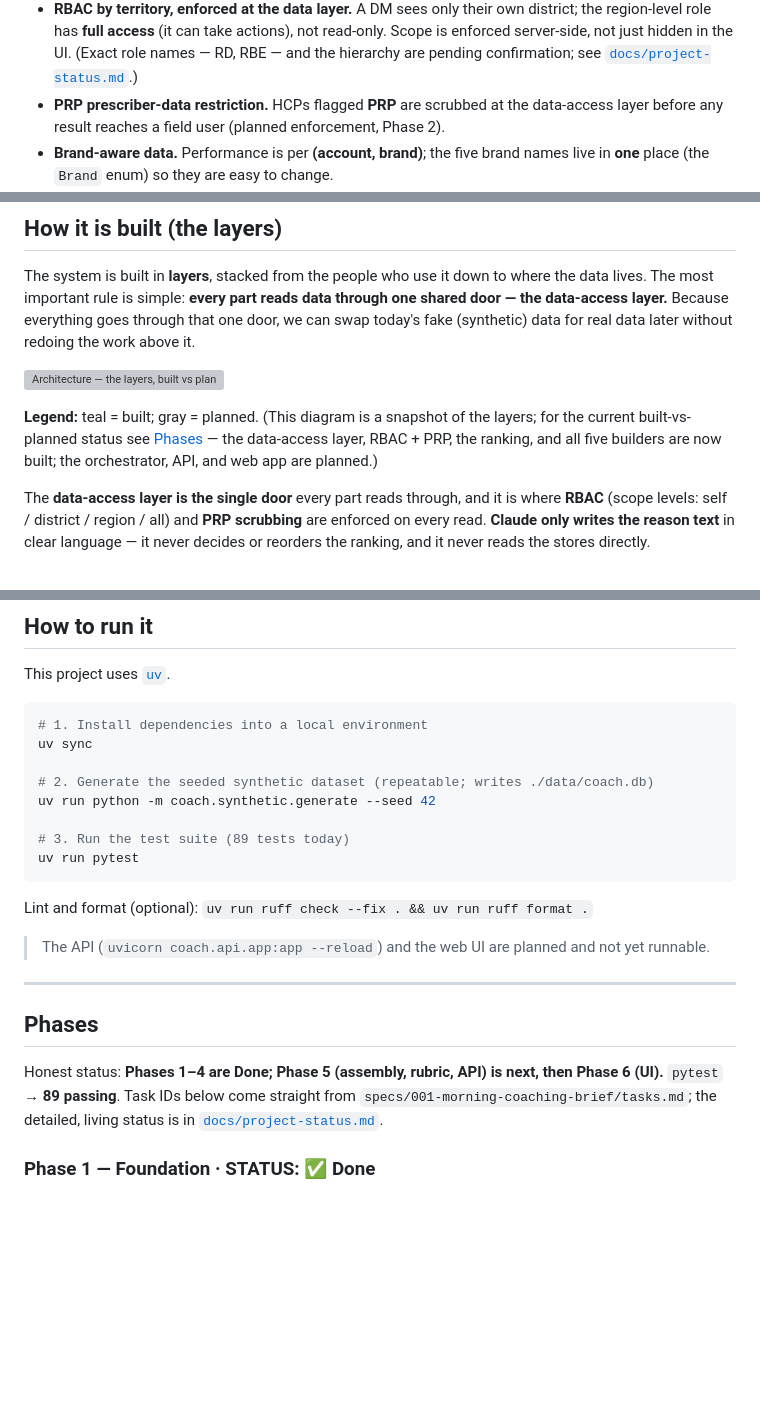
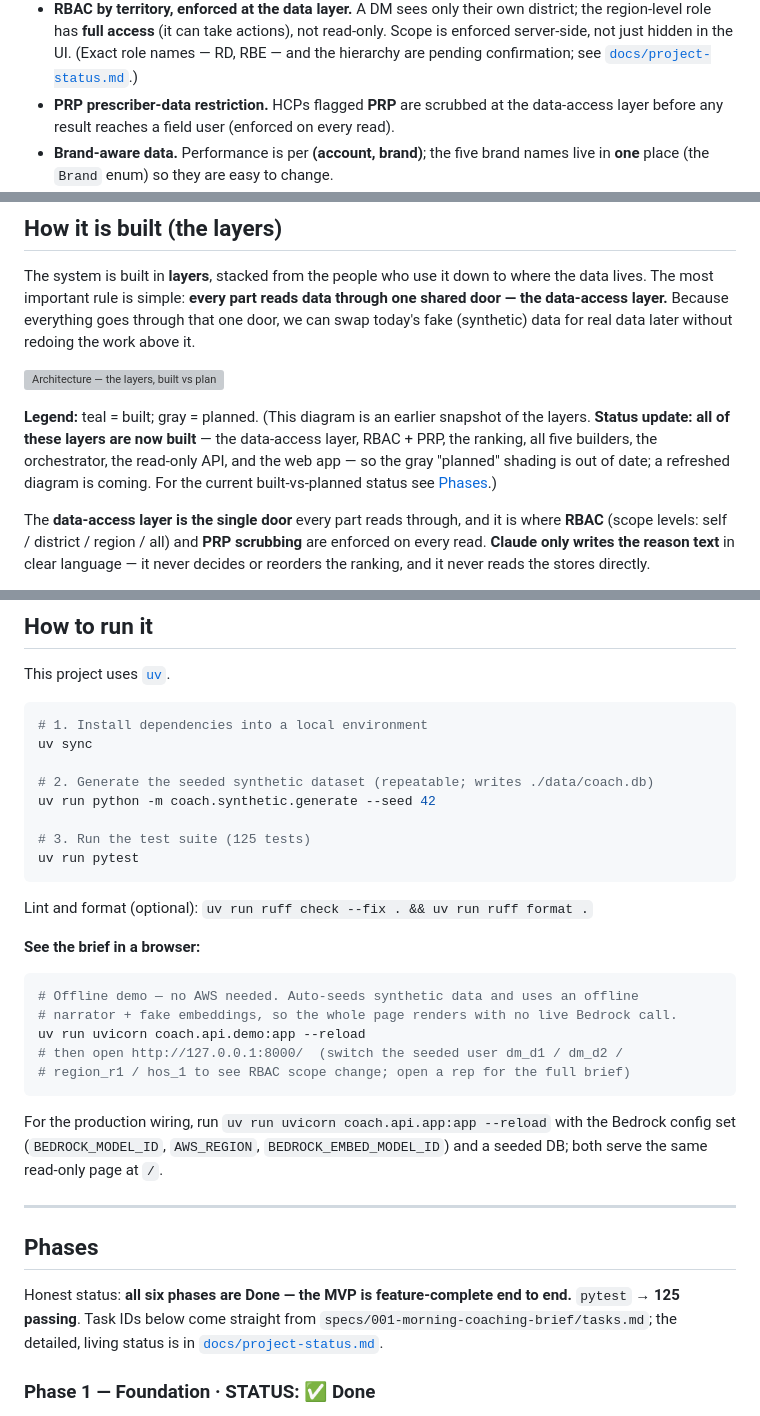
Before and after one commit to sunilpradhansharma/field-intelligence-coach-agent, a Markdown page: README.md, 3 parts joined by grey strips. GitHub-like rendering; blank space fills up the shorter version; grey boxes are pictures that could not be loaded.

````diff
--- a/README.md
+++ b/README.md
@@ -106,7 +109,7 @@ non-negotiable:
   enforced server-side, not just hidden in the UI. (Exact role names — RD, RBE — and the
   hierarchy are pending confirmation; see [`docs/project-status.md`](docs/project-status.md).)
 - **PRP prescriber-data restriction.** HCPs flagged **PRP** are scrubbed at the
-  data-access layer before any result reaches a field user (planned enforcement, Phase 2).
+  data-access layer before any result reaches a field user (enforced on every read).
 - **Brand-aware data.** Performance is per **(account, brand)**; the five brand names live
   in **one** place (the `Brand` enum) so they are easy to change.
 - **Ranking is deterministic, not LLM-decided.** The rep prioritization is computed in
@@ -128,9 +131,11 @@ today's fake (synthetic) data for real data later without redoing the work above
 
 ![Architecture — the layers, built vs planned](docs/diagrams/architecture.svg)
 
-**Legend:** teal = built; gray = planned. (This diagram is a snapshot of the layers; for the
-current built-vs-planned status see [Phases](#phases) — the data-access layer, RBAC + PRP, the
-ranking, and all five builders are now built; the orchestrator, API, and web app are planned.)
+**Legend:** teal = built; gray = planned. (This diagram is an earlier snapshot of the layers.
+**Status update: all of these layers are now built** — the data-access layer, RBAC + PRP, the
+ranking, all five builders, the orchestrator, the read-only API, and the web app — so the
+gray "planned" shading is out of date; a refreshed diagram is coming. For the current
+built-vs-planned status see [Phases](#phases).)
 
 The **data-access layer is the single door** every part reads through, and it is where
 **RBAC** (scope levels: self / district / region / all) and **PRP scrubbing** are enforced
@@ -377,21 +383,32 @@ uv sync
 # 2. Generate the seeded synthetic dataset (repeatable; writes ./data/coach.db)
 uv run python -m coach.synthetic.generate --seed 42
 
-# 3. Run the test suite (89 tests today)
+# 3. Run the test suite (125 tests)
 uv run pytest
 ```
 
 Lint and format (optional): `uv run ruff check --fix . && uv run ruff format .`
 
-> The API (`uvicorn coach.api.app:app --reload`) and the web UI are planned and not yet
-> runnable.
+**See the brief in a browser:**
+
+```bash
+# Offline demo — no AWS needed. Auto-seeds synthetic data and uses an offline
+# narrator + fake embeddings, so the whole page renders with no live Bedrock call.
+uv run uvicorn coach.api.demo:app --reload
+# then open http://127.0.0.1:8000/  (switch the seeded user dm_d1 / dm_d2 /
+# region_r1 / hos_1 to see RBAC scope change; open a rep for the full brief)
+```
+
+For the production wiring, run `uv run uvicorn coach.api.app:app --reload` with the Bedrock
+config set (`BEDROCK_MODEL_ID`, `AWS_REGION`, `BEDROCK_EMBED_MODEL_ID`) and a seeded DB; both
+serve the same read-only page at `/`.
 
 ---
 
 ## Phases
 
-Honest status: **Phases 1–4 are Done; Phase 5 (assembly, rubric, API) is next, then Phase 6
-(UI).** `pytest` → **89 passing**. Task IDs below come straight from
+Honest status: **all six phases are Done — the MVP is feature-complete end to end.**
+`pytest` → **125 passing**. Task IDs below come straight from
 `specs/001-morning-coaching-brief/tasks.md`; the detailed, living status is in
 [`docs/project-status.md`](docs/project-status.md).
 
````
Also changed, not shown: other parts of README.md (+79 -54 lines).
